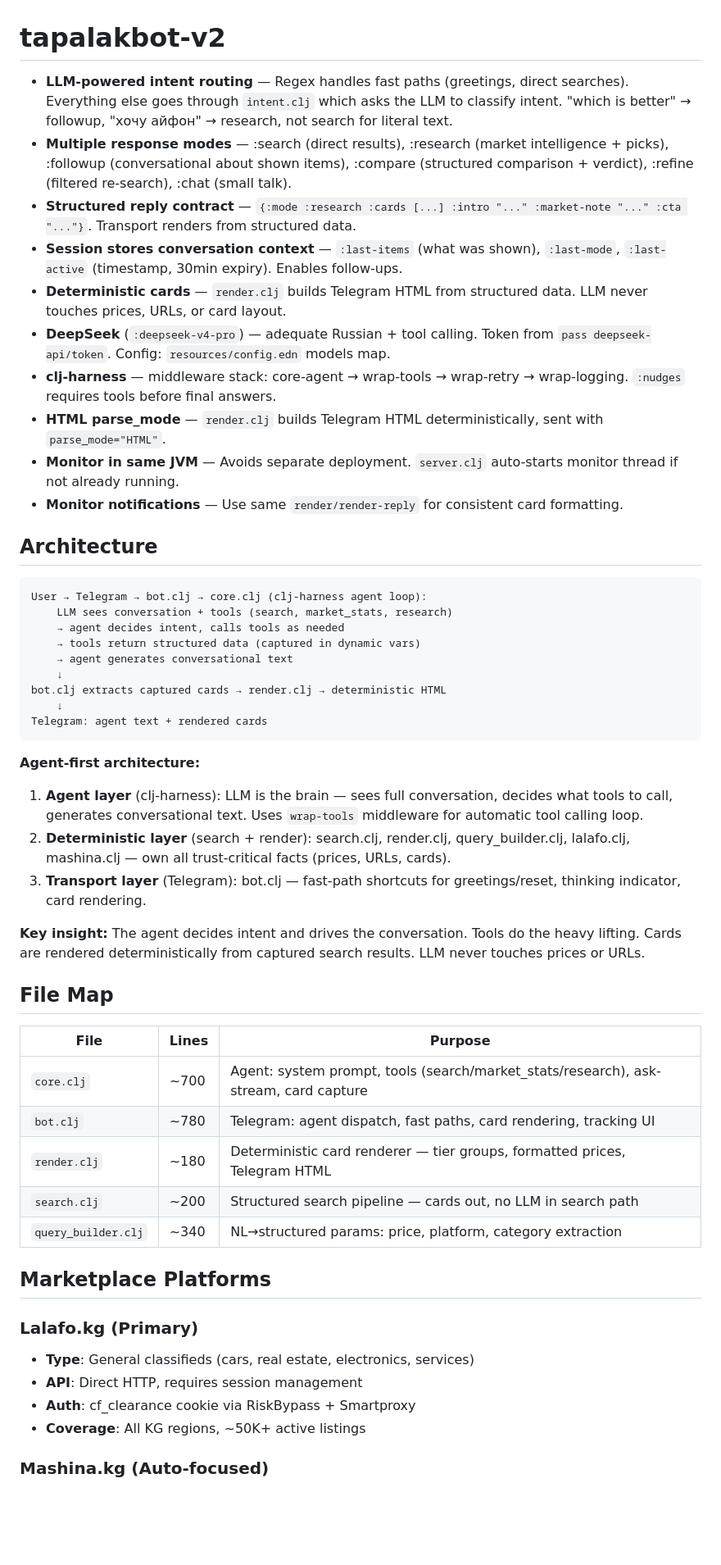
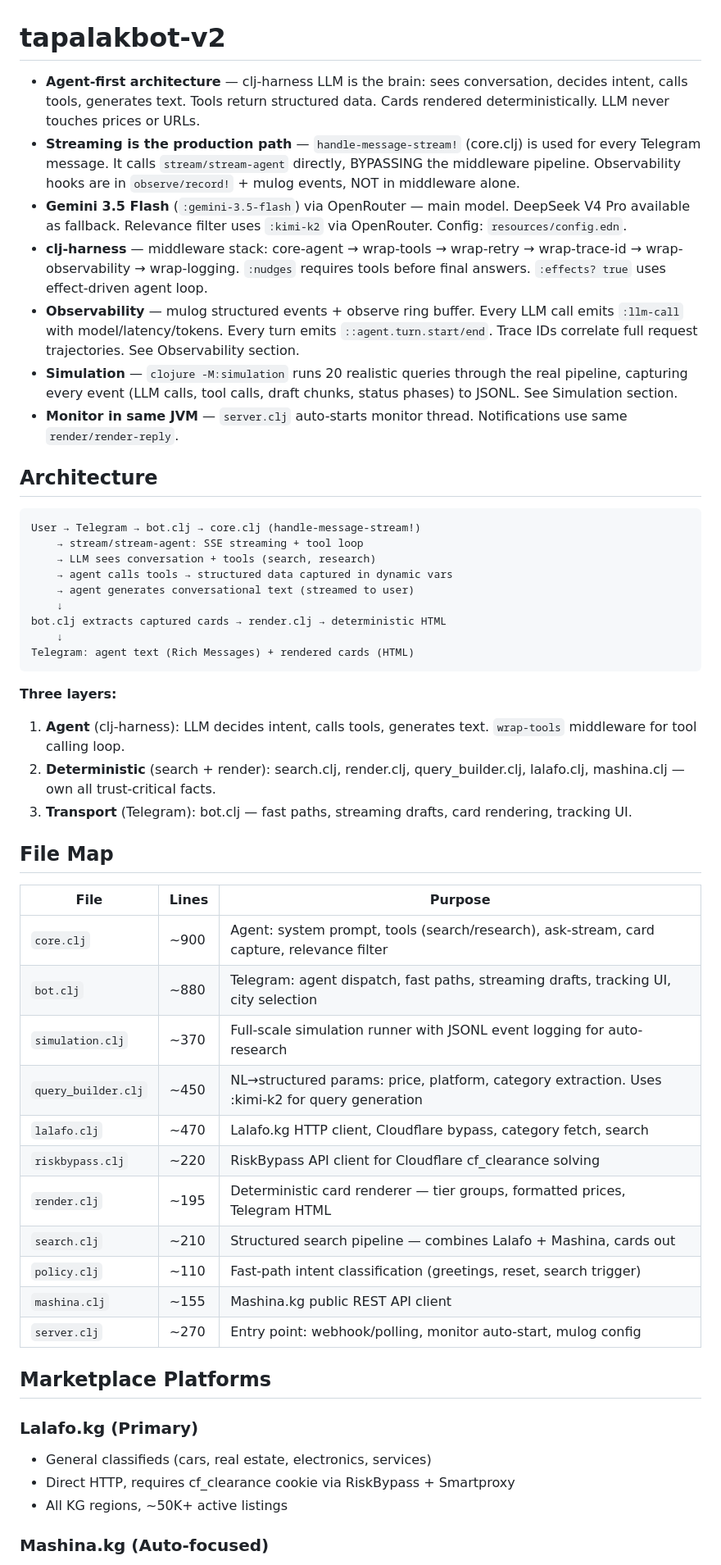
Before and after one commit to snqb/tapalakbot-v2, a Markdown page: AGENTS.md, the part around one of its changes. Shown at 82% size. Drawn GitHub-style; blank space fills up the shorter version.

````diff
--- a/AGENTS.md
+++ b/AGENTS.md
@@ -2,53 +2,53 @@
 # tapalakbot-v2
 
-- **LLM-powered intent routing** — Regex handles fast paths (greetings, direct searches). Everything else goes through `intent.clj` which asks the LLM to classify intent. "which is better" → followup, "хочу айфон" → research, not search for literal text.
-- **Multiple response modes** — :search (direct results), :research (market intelligence + picks), :followup (conversational about shown items), :compare (structured comparison + verdict), :refine (filtered re-search), :chat (small talk).
-- **Structured reply contract** — `{:mode :research :cards [...] :intro "..." :market-note "..." :cta "..."}`. Transport renders from structured data.
-- **Session stores conversation context** — `:last-items` (what was shown), `:last-mode`, `:last-active` (timestamp, 30min expiry). Enables follow-ups.
-- **Deterministic cards** — `render.clj` builds Telegram HTML from structured data. LLM never touches prices, URLs, or card layout.
-- **DeepSeek** (`:deepseek-v4-pro`) — adequate Russian + tool calling. Token from `pass deepseek-api/token`. Config: `resources/config.edn` models map.
-- **clj-harness** — middleware stack: core-agent → wrap-tools → wrap-retry → wrap-logging. `:nudges` requires tools before final answers.
-- **HTML parse_mode** — `render.clj` builds Telegram HTML deterministically, sent with `parse_mode="HTML"`.
-- **Monitor in same JVM** — Avoids separate deployment. `server.clj` auto-starts monitor thread if not already running.
-- **Monitor notifications** — Use same `render/render-reply` for consistent card formatting.
+- **Agent-first architecture** — clj-harness LLM is the brain: sees conversation, decides intent, calls tools, generates text. Tools return structured data. Cards rendered deterministically. LLM never touches prices or URLs.
+- **Streaming is the production path** — `handle-message-stream!` (core.clj) is used for every Telegram message. It calls `stream/stream-agent` directly, BYPASSING the middleware pipeline. Observability hooks are in `observe/record!` + mulog events, NOT in middleware alone.
+- **Gemini 3.5 Flash** (`:gemini-3.5-flash`) via OpenRouter — main model. DeepSeek V4 Pro available as fallback. Relevance filter uses `:kimi-k2` via OpenRouter. Config: `resources/config.edn`.
+- **clj-harness** — middleware stack: core-agent → wrap-tools → wrap-retry → wrap-trace-id → wrap-observability → wrap-logging. `:nudges` requires tools before final answers. `:effects? true` uses effect-driven agent loop.
+- **Observability** — mulog structured events + observe ring buffer. Every LLM call emits `:llm-call` with model/latency/tokens. Every turn emits `::agent.turn.start/end`. Trace IDs correlate full request trajectories. See Observability section.
+- **Simulation** — `clojure -M:simulation` runs 20 realistic queries through the real pipeline, capturing every event (LLM calls, tool calls, draft chunks, status phases) to JSONL. See Simulation section.
+- **Monitor in same JVM** — `server.clj` auto-starts monitor thread. Notifications use same `render/render-reply`.
 
 ## Architecture
 
 ```
-User → Telegram → bot.clj → core.clj (clj-harness agent loop):
-    LLM sees conversation + tools (search, market_stats, research)
-    → agent decides intent, calls tools as needed
-    → tools return structured data (captured in dynamic vars)
-    → agent generates conversational text
+User → Telegram → bot.clj → core.clj (handle-message-stream!)
+    → stream/stream-agent: SSE streaming + tool loop
+    → LLM sees conversation + tools (search, research)
+    → agent calls tools → structured data captured in dynamic vars
+    → agent generates conversational text (streamed to user)
     ↓
 bot.clj extracts captured cards → render.clj → deterministic HTML
     ↓
-Telegram: agent text + rendered cards
+Telegram: agent text (Rich Messages) + rendered cards (HTML)
 ```
 
-**Agent-first architecture:**
-1. **Agent layer** (clj-harness): LLM is the brain — sees full conversation, decides what tools to call, generates conversational text. Uses `wrap-tools` middleware for automatic tool calling loop.
-2. **Deterministic layer** (search + render): search.clj, render.clj, query_builder.clj, lalafo.clj, mashina.clj — own all trust-critical facts (prices, URLs, cards).
-3. **Transport layer** (Telegram): bot.clj — fast-path shortcuts for greetings/reset, thinking indicator, card rendering.
-
-**Key insight:** The agent decides intent and drives the conversation. Tools do the heavy lifting. Cards are rendered deterministically from captured search results. LLM never touches prices or URLs.
+**Three layers:**
+1. **Agent** (clj-harness): LLM decides intent, calls tools, generates text. `wrap-tools` middleware for tool calling loop.
+2. **Deterministic** (search + render): search.clj, render.clj, query_builder.clj, lalafo.clj, mashina.clj — own all trust-critical facts.
+3. **Transport** (Telegram): bot.clj — fast paths, streaming drafts, card rendering, tracking UI.
 
 ## File Map
 
 | File | Lines | Purpose |
 |------|-------|---------|
-| `core.clj` | ~700 | Agent: system prompt, tools (search/market_stats/research), ask-stream, card capture |
-| `bot.clj` | ~780 | Telegram: agent dispatch, fast paths, card rendering, tracking UI |
-| `render.clj` | ~180 | Deterministic card renderer — tier groups, formatted prices, Telegram HTML |
-| `search.clj` | ~200 | Structured search pipeline — cards out, no LLM in search path |
-| `query_builder.clj` | ~340 | NL→structured params: price, platform, category extraction |
+| `core.clj` | ~900 | Agent: system prompt, tools (search/research), ask-stream, card capture, relevance filter |
+| `bot.clj` | ~880 | Telegram: agent dispatch, fast paths, streaming drafts, tracking UI, city selection |
+| `simulation.clj` | ~370 | Full-scale simulation runner with JSONL event logging for auto-research |
+| `query_builder.clj` | ~450 | NL→structured params: price, platform, category extraction. Uses :kimi-k2 for query generation |
+| `lalafo.clj` | ~470 | Lalafo.kg HTTP client, Cloudflare bypass, category fetch, search |
+| `riskbypass.clj` | ~220 | RiskBypass API client for Cloudflare cf_clearance solving |
+| `render.clj` | ~195 | Deterministic card renderer — tier groups, formatted prices, Telegram HTML |
+| `search.clj` | ~210 | Structured search pipeline — combines Lalafo + Mashina, cards out |
+| `policy.clj` | ~110 | Fast-path intent classification (greetings, reset, search trigger) |
+| `mashina.clj` | ~155 | Mashina.kg public REST API client |
+| `server.clj` | ~270 | Entry point: webhook/polling, monitor auto-start, mulog config |
 
 ## Marketplace Platforms
 
 ### Lalafo.kg (Primary)
-- **Type**: General classifieds (cars, real estate, electronics, services)
-- **API**: Direct HTTP, requires session management
-- **Auth**: cf_clearance cookie via RiskBypass + Smartproxy
-- **Coverage**: All KG regions, ~50K+ active listings
+- General classifieds (cars, real estate, electronics, services)
+- Direct HTTP, requires cf_clearance cookie via RiskBypass + Smartproxy
+- All KG regions, ~50K+ active listings
 
 ### Mashina.kg (Auto-focused)
````
Also changed, not shown: other parts of AGENTS.md (+41 -51 lines).
